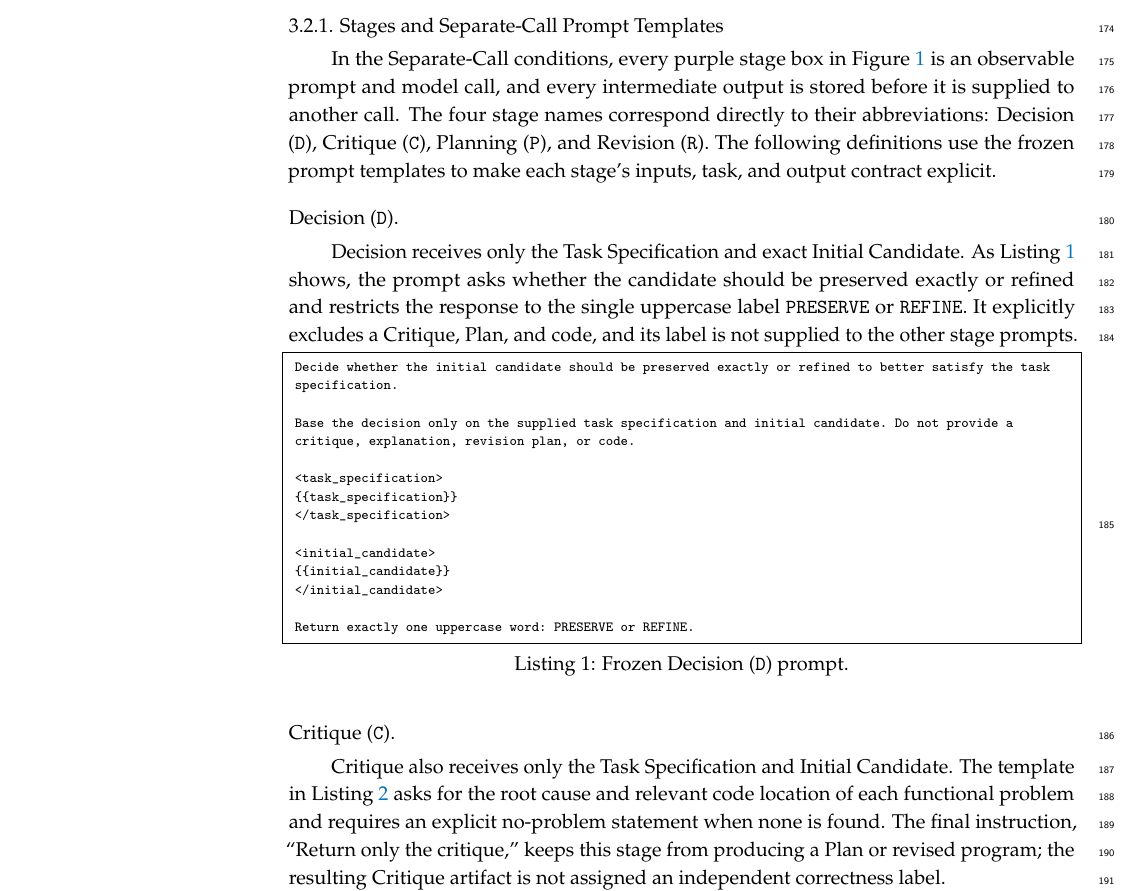
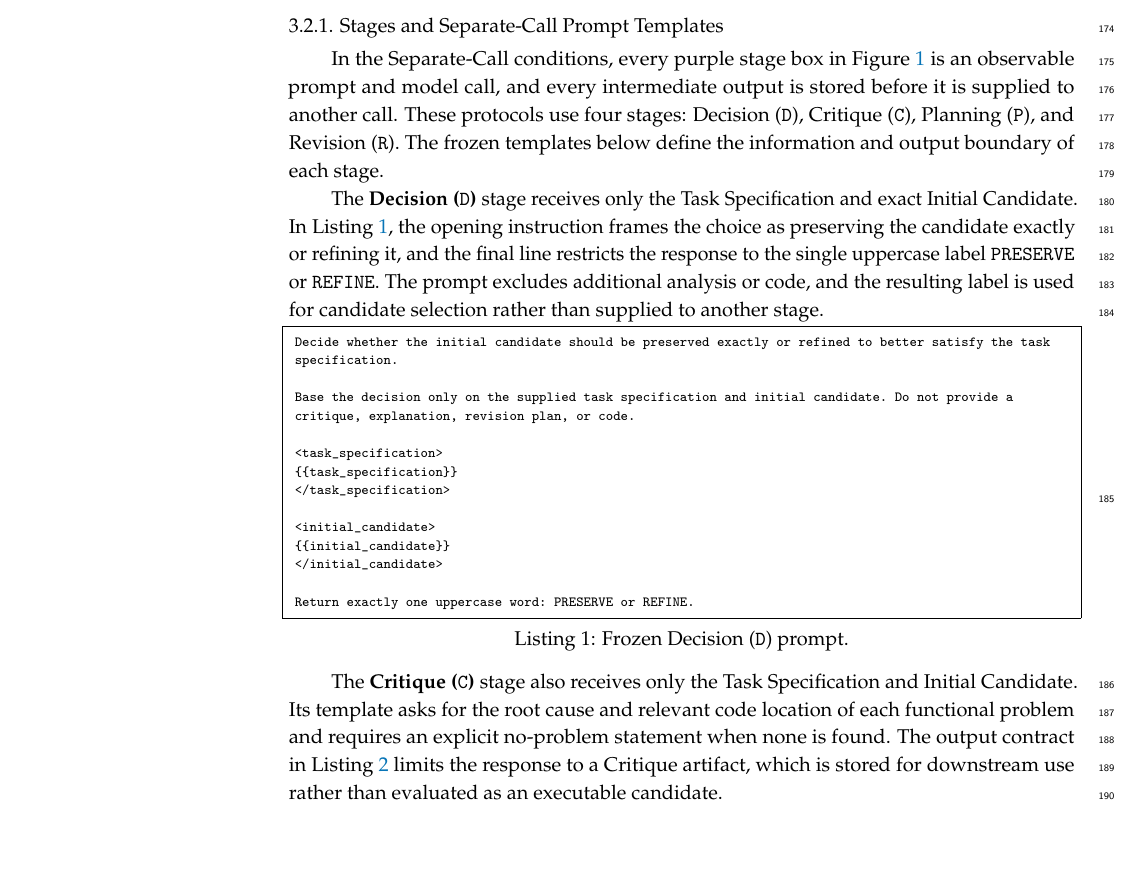
Before and after one commit to Jindae/refinement-protocol-paper, a LaTeX paper (main.tex, which reads sections/03_study_design.tex): part of page 5 of 15, cut so that both start at the same text, the shorter picture padded with empty space. Compiled offline with pdfLaTeX.

Commit message:
Revise study design.

```diff
--- a/sections/03_study_design.tex
+++ b/sections/03_study_design.tex
@@ -118,22 +118,20 @@ The figure uses \texttt{D}, \texttt{C}, \texttt{P}, and \texttt{R} as compact ro
 \subsubsection{Stages and Separate-Call Prompt Templates}
 
 In the Separate-Call conditions, every purple stage box in Figure~\ref{fig:protocol-overview} is an observable prompt and model call, and every intermediate output is stored before it is supplied to another call.
-The four stage names correspond directly to their abbreviations: Decision (\texttt{D}), Critique (\texttt{C}), Planning (\texttt{P}), and Revision (\texttt{R}).
-The following definitions use the frozen prompt templates to make each stage's inputs, task, and output contract explicit.
+These protocols use four stages: Decision (\texttt{D}), Critique (\texttt{C}), Planning (\texttt{P}), and Revision (\texttt{R}).
+The frozen templates below define the information and output boundary of each stage.
 
-\paragraph{Decision (\texttt{D}).}
-Decision receives only the Task Specification and exact Initial Candidate.
-As Listing~\ref{lst:prompt-decision} shows, the prompt asks whether the candidate should be preserved exactly or refined and restricts the response to the single uppercase label \texttt{PRESERVE} or \texttt{REFINE}.
-It explicitly excludes a Critique, Plan, and code, and its label is not supplied to the other stage prompts.
+The \textbf{Decision (\texttt{D})} stage receives only the Task Specification and exact Initial Candidate.
+In Listing~\ref{lst:prompt-decision}, the opening instruction frames the choice as preserving the candidate exactly or refining it, and the final line restricts the response to the single uppercase label \texttt{PRESERVE} or \texttt{REFINE}.
+The prompt excludes additional analysis or code, and the resulting label is used for candidate selection rather than supplied to another stage.
 
 \noindent\begin{minipage}{\columnwidth}
 \lstinputlisting[style=prompt,caption={Frozen Decision (\texttt{D}) prompt.},label={lst:prompt-decision}]{prompts/v5/refinement_need_decision.txt}
 \end{minipage}
 
-\paragraph{Critique (\texttt{C}).}
-Critique also receives only the Task Specification and Initial Candidate.
-The template in Listing~\ref{lst:prompt-critique} asks for the root cause and relevant code location of each functional problem and requires an explicit no-problem statement when none is found.
-The final instruction, ``Return only the critique,'' keeps this stage from producing a Plan or revised program; the resulting Critique artifact is not assigned an independent correctness label.
+The \textbf{Critique (\texttt{C})} stage also receives only the Task Specification and Initial Candidate.
+Its template asks for the root cause and relevant code location of each functional problem and requires an explicit no-problem statement when none is found.
+The output contract in Listing~\ref{lst:prompt-critique} limits the response to a Critique artifact, which is stored for downstream use rather than evaluated as an executable candidate.
 
 \noindent\begin{minipage}{\columnwidth}
 \lstinputlisting[style=prompt,caption={Frozen Critique (\texttt{C}) prompt.},label={lst:prompt-critique}]{prompts/v5/critique_generation.txt}
```
Also changed, not shown: sections/03_study_design.tex (8 more changed lines).
